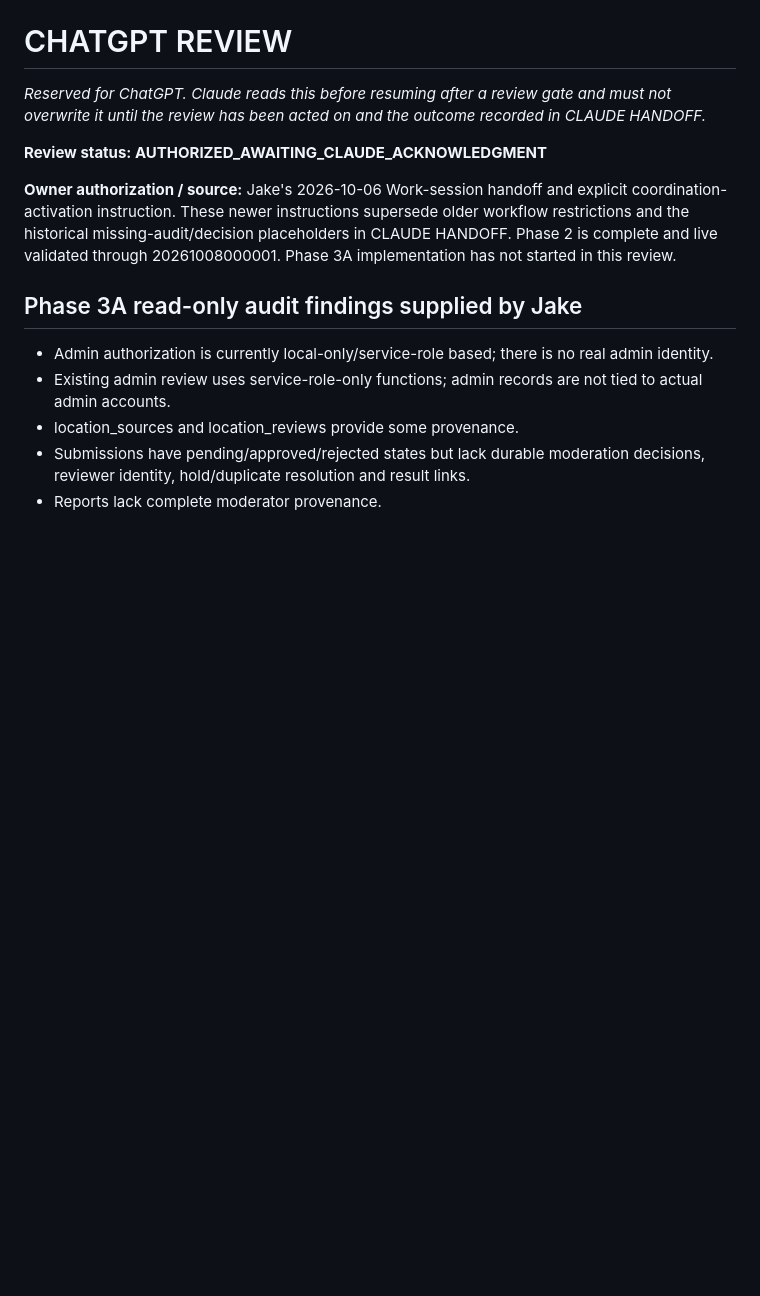
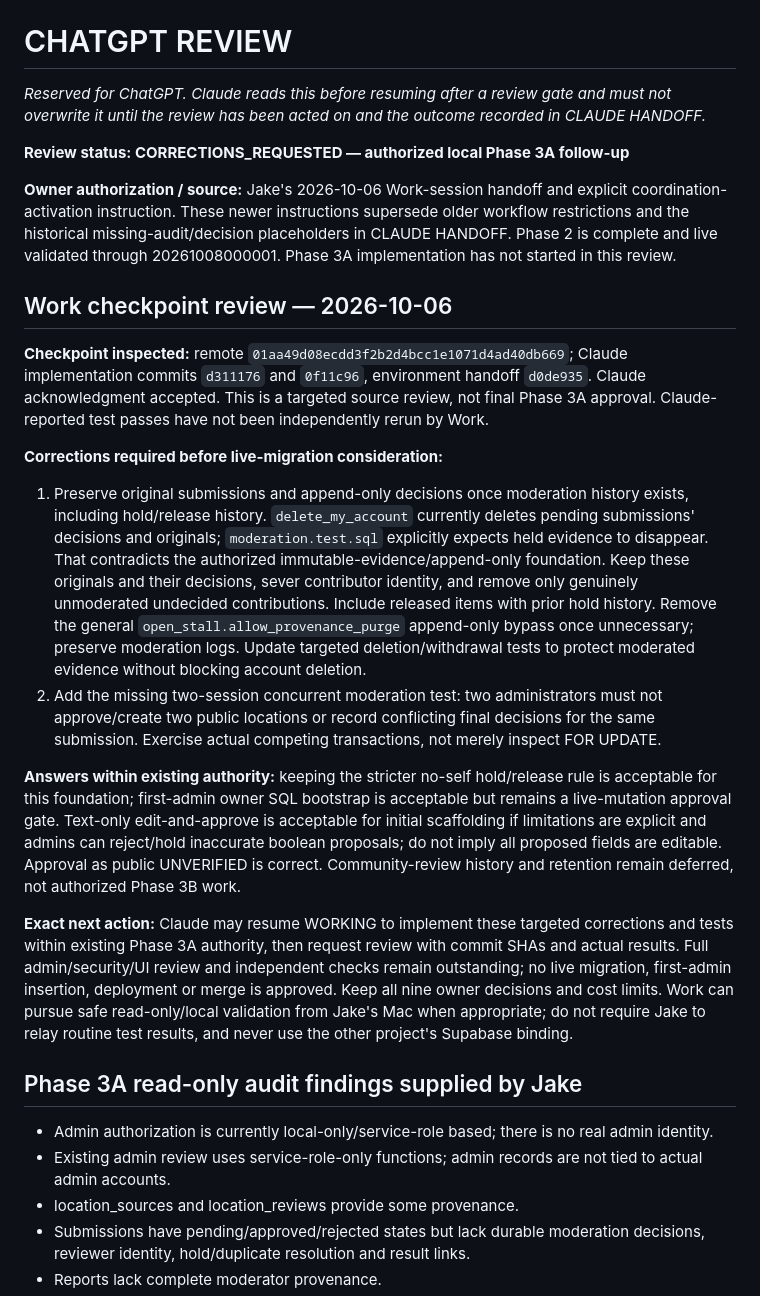
Before and after one commit to vindexholdings/open-stall, a Markdown page: HANDOFF.md, the part around the change. Rendered like a GitHub page; blank space fills up the shorter version.

Commit message:
docs: review Phase 3A provenance and request targeted corrections

```diff
--- a/HANDOFF.md
+++ b/HANDOFF.md
@@ -110,9 +110,21 @@ Durable decisions already made. Do not silently overwrite; to change one, record
 
 *Reserved for ChatGPT. Claude reads this before resuming after a review gate and must not overwrite it until the review has been acted on and the outcome recorded in CLAUDE HANDOFF.*
 
-**Review status: AUTHORIZED_AWAITING_CLAUDE_ACKNOWLEDGMENT**
+**Review status: CORRECTIONS_REQUESTED — authorized local Phase 3A follow-up**
 
 **Owner authorization / source:** Jake's 2026-10-06 Work-session handoff and explicit coordination-activation instruction. These newer instructions supersede older workflow restrictions and the historical missing-audit/decision placeholders in CLAUDE HANDOFF. Phase 2 is complete and live validated through 20261008000001. Phase 3A implementation has not started in this review.
+
+## Work checkpoint review — 2026-10-06
+
+**Checkpoint inspected:** remote `01aa49d08ecdd3f2b2d4bcc1e1071d4ad40db669`; Claude implementation commits `d311176` and `0f11c96`, environment handoff `d0de935`. Claude acknowledgment accepted. This is a targeted source review, not final Phase 3A approval. Claude-reported test passes have not been independently rerun by Work.
+
+**Corrections required before live-migration consideration:**
+1. Preserve original submissions and append-only decisions once moderation history exists, including hold/release history. `delete_my_account` currently deletes pending submissions' decisions and originals; `moderation.test.sql` explicitly expects held evidence to disappear. That contradicts the authorized immutable-evidence/append-only foundation. Keep these originals and their decisions, sever contributor identity, and remove only genuinely unmoderated undecided contributions. Include released items with prior hold history. Remove the general `open_stall.allow_provenance_purge` append-only bypass once unnecessary; preserve moderation logs. Update targeted deletion/withdrawal tests to protect moderated evidence without blocking account deletion.
+2. Add the missing two-session concurrent moderation test: two administrators must not approve/create two public locations or record conflicting final decisions for the same submission. Exercise actual competing transactions, not merely inspect FOR UPDATE.
+
+**Answers within existing authority:** keeping the stricter no-self hold/release rule is acceptable for this foundation; first-admin owner SQL bootstrap is acceptable but remains a live-mutation approval gate. Text-only edit-and-approve is acceptable for initial scaffolding if limitations are explicit and admins can reject/hold inaccurate boolean proposals; do not imply all proposed fields are editable. Approval as public UNVERIFIED is correct. Community-review history and retention remain deferred, not authorized Phase 3B work.
+
+**Exact next action:** Claude may resume WORKING to implement these targeted corrections and tests within existing Phase 3A authority, then request review with commit SHAs and actual results. Full admin/security/UI review and independent checks remain outstanding; no live migration, first-admin insertion, deployment or merge is approved. Keep all nine owner decisions and cost limits. Work can pursue safe read-only/local validation from Jake's Mac when appropriate; do not require Jake to relay routine test results, and never use the other project's Supabase binding.
 
 ## Phase 3A read-only audit findings supplied by Jake
 - Admin authorization is currently local-only/service-role based; there is no real admin identity.
```
